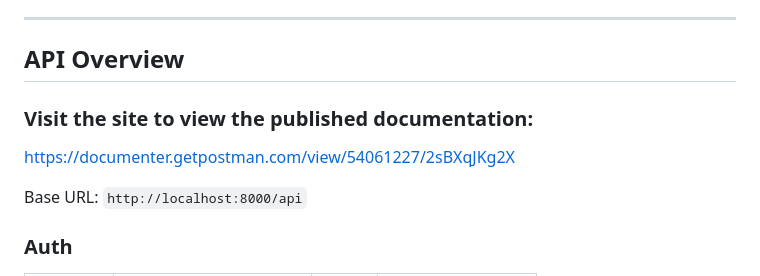
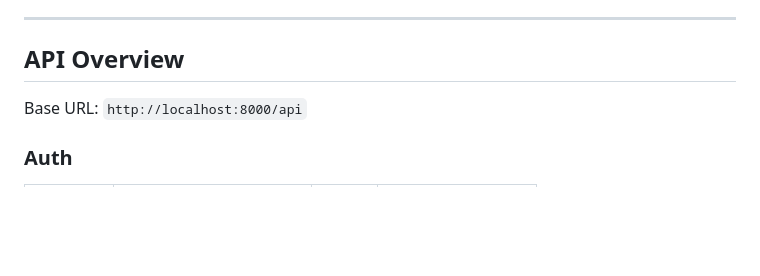
Before and after one commit to redwanahmedutsab/petmarket, a Markdown page: README.md, the part around the change. Drawn GitHub-style; blank space fills up the shorter version.

Commit message:
Remove documentation link from README
Removed link to published documentation from README.

```diff
--- a/README.md
+++ b/README.md
@@ -85,9 +85,6 @@ Register new customer accounts via the frontend or the `/api/auth/register` endp
 ---
 
 ## API Overview
-
-### Visit the site to view the published documentation:
-https://documenter.getpostman.com/view/54061227/2sBXqJKg2X
 
 Base URL: `http://localhost:8000/api`
 
```
